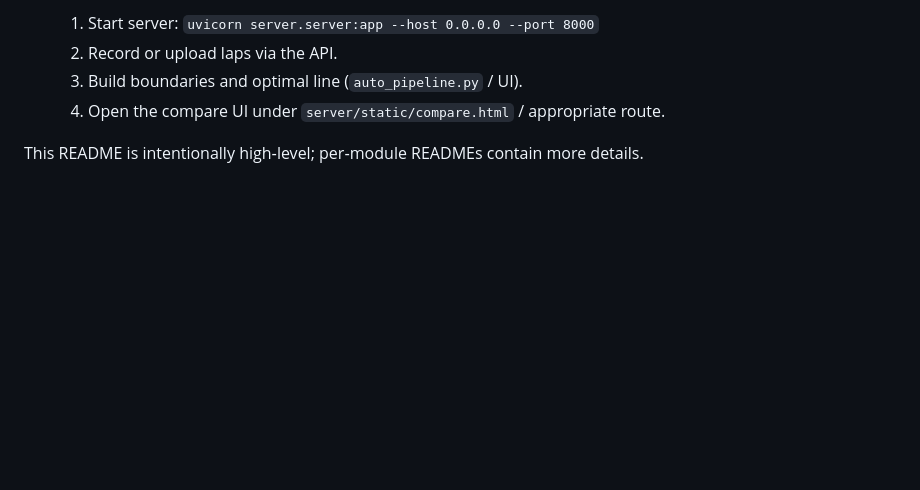
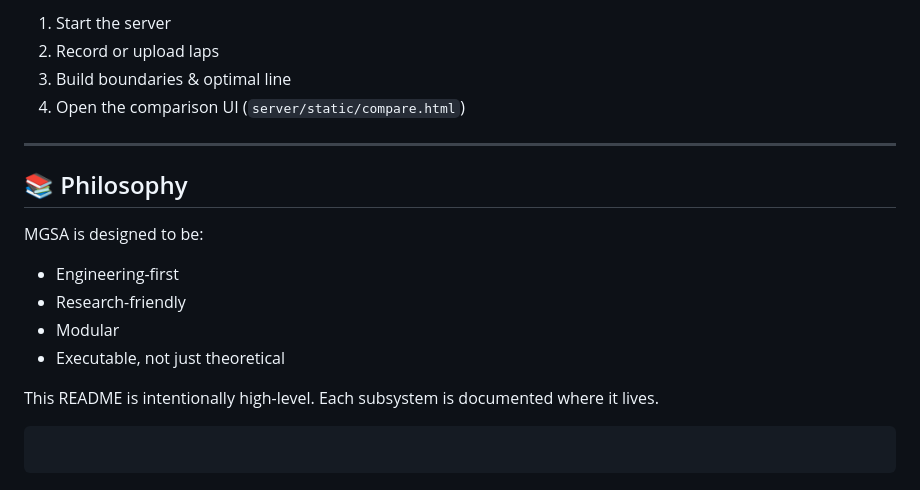
Before and after one commit to TsvetoslavM/Motorsport-Grand-Slam-Assistant-MGSA, a Markdown page: README.md, the part around one of its changes. GitHub-like rendering; blank space fills up the shorter version.

````diff
--- a/README.md
+++ b/README.md
@@ -155,7 +203,22 @@ Configuration lives in `diploma/config/mgsa.yaml` (paths, GPIO, feedback timings
 
-  1. Start server: `uvicorn server.server:app --host 0.0.0.0 --port 8000`
-  2. Record or upload laps via the API.
-  3. Build boundaries and optimal line (`auto_pipeline.py` / UI).
-  4. Open the compare UI under `server/static/compare.html` / appropriate route.
+1. Start the server
+2. Record or upload laps
+3. Build boundaries & optimal line
+4. Open the comparison UI (`server/static/compare.html`)
 
-This README is intentionally high‑level; per‑module READMEs contain more details.
+---
+
+## 📚 Philosophy
+
+MGSA is designed to be:
+
+* Engineering-first
+* Research-friendly
+* Modular
+* Executable, not just theoretical
+
+This README is intentionally high-level.
+Each subsystem is documented where it lives.
+
+```
+```
````
Also changed, not shown: other parts of README.md (+134 -86 lines).
